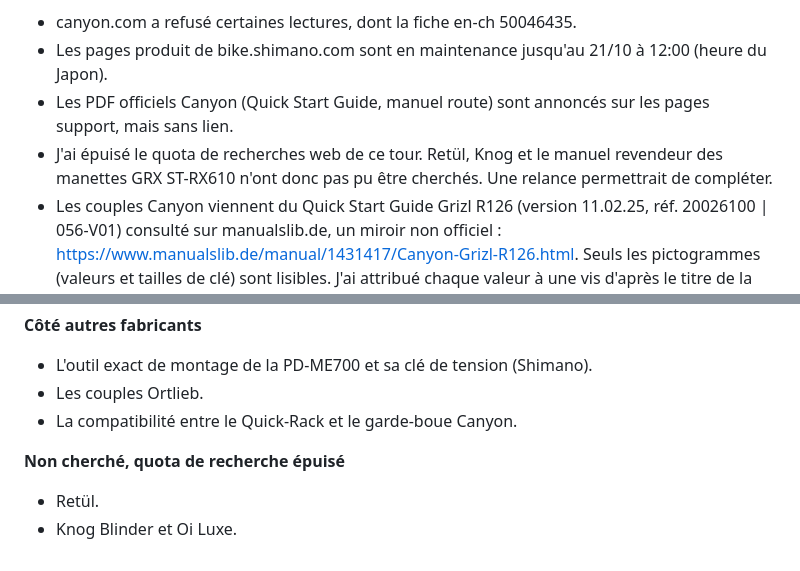
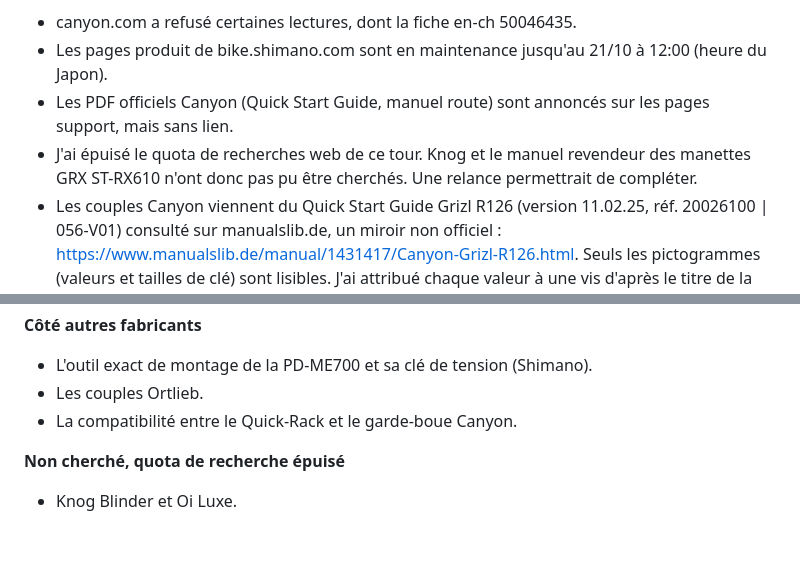
Before and after one commit to ltimsi/atelier-grizl, a Markdown page: docs/recherche/montage.md, 2 parts joined by grey strips. Drawn GitHub-style.

Commit message:
Recherche : une mention d'étude de position retirée de la note de montage du 20/10
Co-Authored-By: Claude Opus 5.5 <noreply@anthropic.com>

```diff
--- a/docs/recherche/montage.md
+++ b/docs/recherche/montage.md
@@ -4,7 +4,7 @@
 - canyon.com a refusé certaines lectures, dont la fiche en-ch 50046435.
 - Les pages produit de bike.shimano.com sont en maintenance jusqu'au 21/10 à 12:00 (heure du Japon).
 - Les PDF officiels Canyon (Quick Start Guide, manuel route) sont annoncés sur les pages support, mais sans lien.
-- J'ai épuisé le quota de recherches web de ce tour. Retül, Knog et le manuel revendeur des manettes GRX ST-RX610 n'ont donc pas pu être cherchés. Une relance permettrait de compléter.
+- J'ai épuisé le quota de recherches web de ce tour. Knog et le manuel revendeur des manettes GRX ST-RX610 n'ont donc pas pu être cherchés. Une relance permettrait de compléter.
 - Les couples Canyon viennent du Quick Start Guide Grizl R126 (version 11.02.25, réf. 20026100 | 056-V01) consulté sur manualslib.de, un miroir non officiel : https://www.manualslib.de/manual/1431417/Canyon-Grizl-R126.html. Seuls les pictogrammes (valeurs et tailles de clé) sont lisibles. J'ai attribué chaque valeur à une vis d'après le titre de la section, je le signale à chaque fois. Le QSG imprimé livré dans le carton fait foi.
 
 ## 0. Configuration réelle du Grizl CF 7 suisse
@@ -250,5 +250,4 @@ Titres vérifiés sur la page YouTube, sauf mention contraire.
 - La compatibilité entre le Quick-Rack et le garde-boue Canyon.
 
 **Non cherché, quota de recherche épuisé**
-- Retül.
 - Knog Blinder et Oi Luxe.
```
